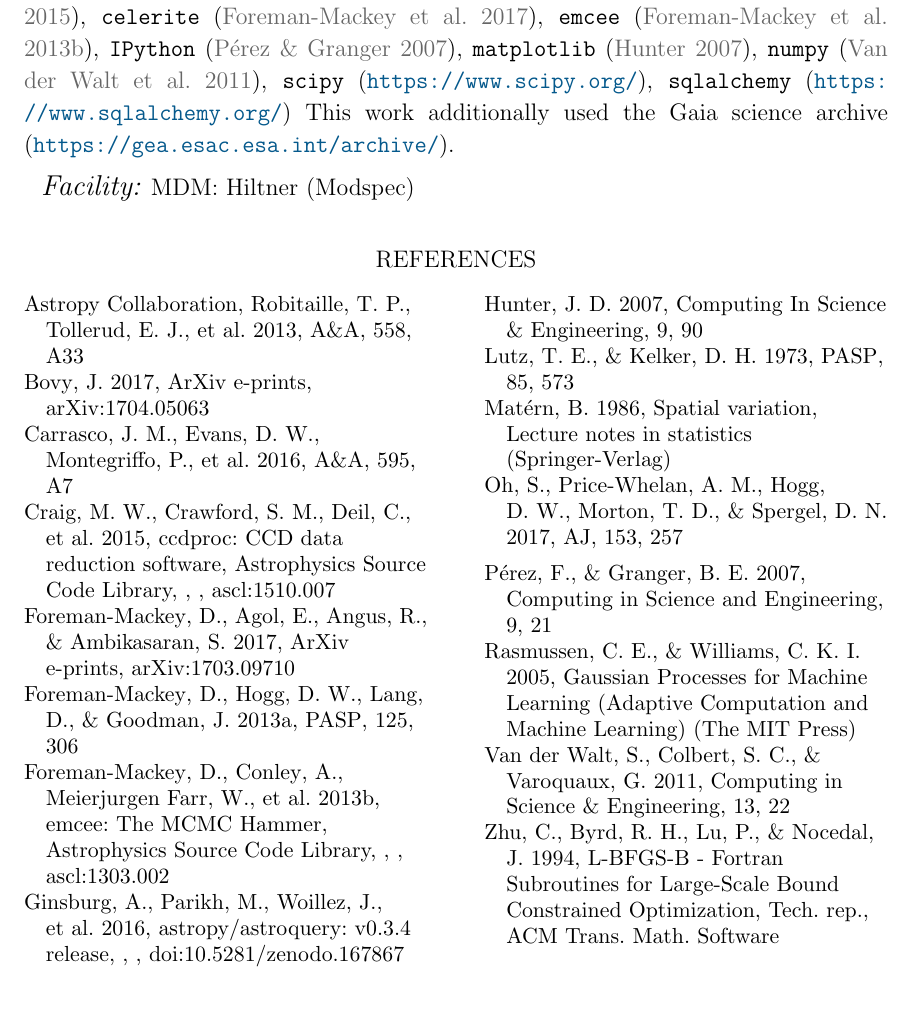
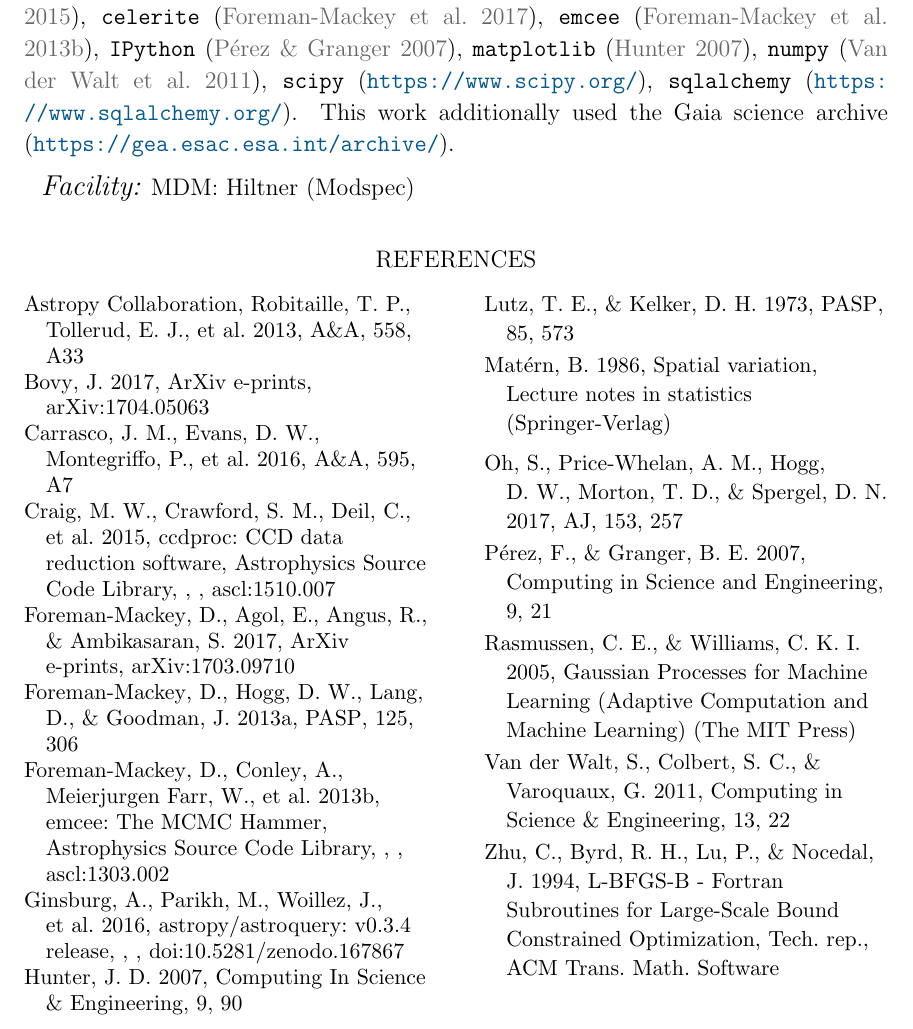
Before and after one commit to adrn/GaiaPairsFollowup, a LaTeX paper (paper/comoving-followup.tex): part of page 12 of 12, cut so that both start at the same text. Compiled offline with pdfLaTeX; a LaTeX package or settings file that is missing is left out.

Commit message:
fix period

```diff
--- a/paper/comoving-followup.tex
+++ b/paper/comoving-followup.tex
@@ -533,7 +532,7 @@ This research utilized the following open-source \python\ packages:
     \package{matplotlib} (\citealt{Hunter:2007}),
     \package{numpy} (\citealt{Van-der-Walt:2011}),
     \package{scipy} (\url{https://www.scipy.org/}),
-    \package{sqlalchemy} (\url{https://www.sqlalchemy.org/})
+    \package{sqlalchemy} (\url{https://www.sqlalchemy.org/}).
 This work additionally used the Gaia science archive
 (\url{https://gea.esac.esa.int/archive/}).
 }
```
Also changed, not shown: paper/comoving-followup.tex (1 more changed lines).
